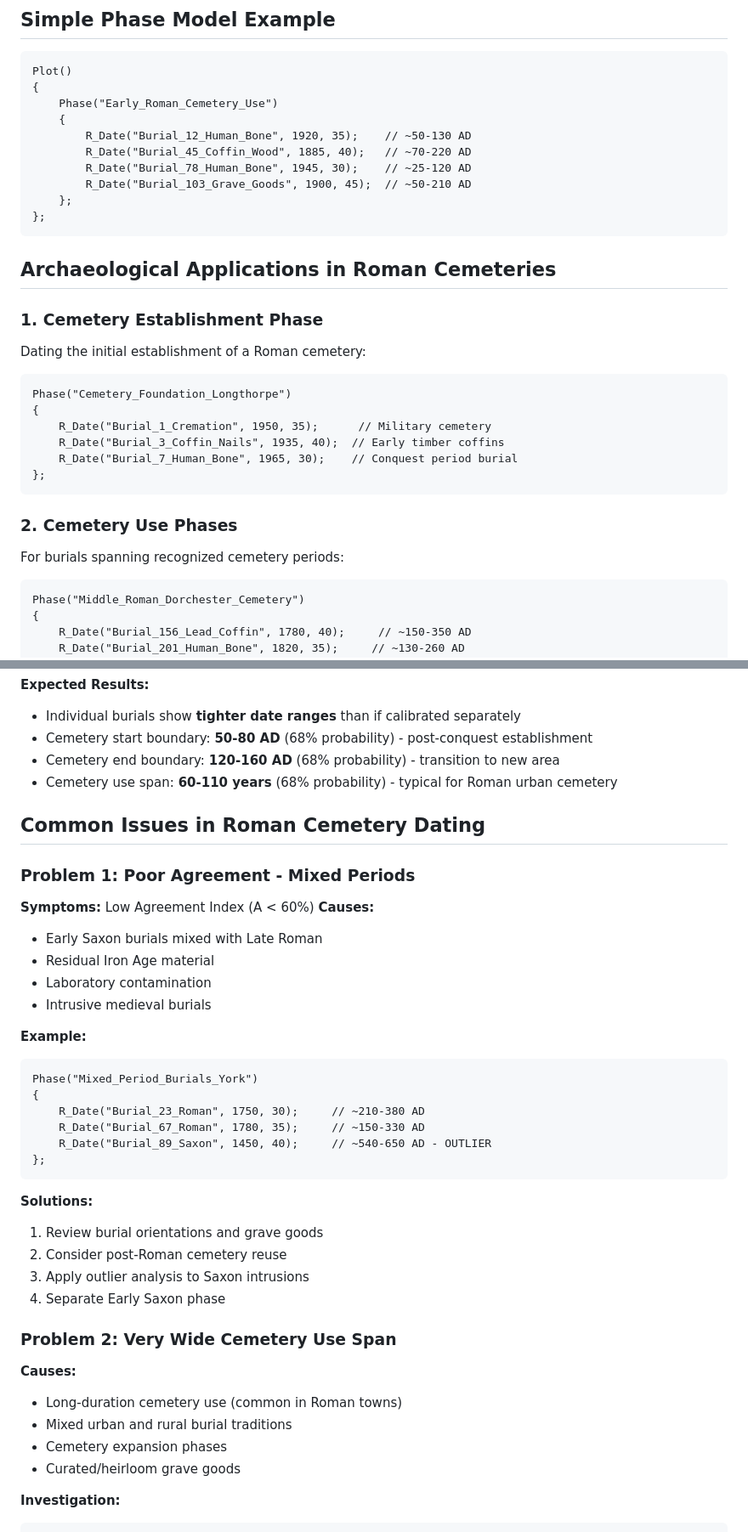
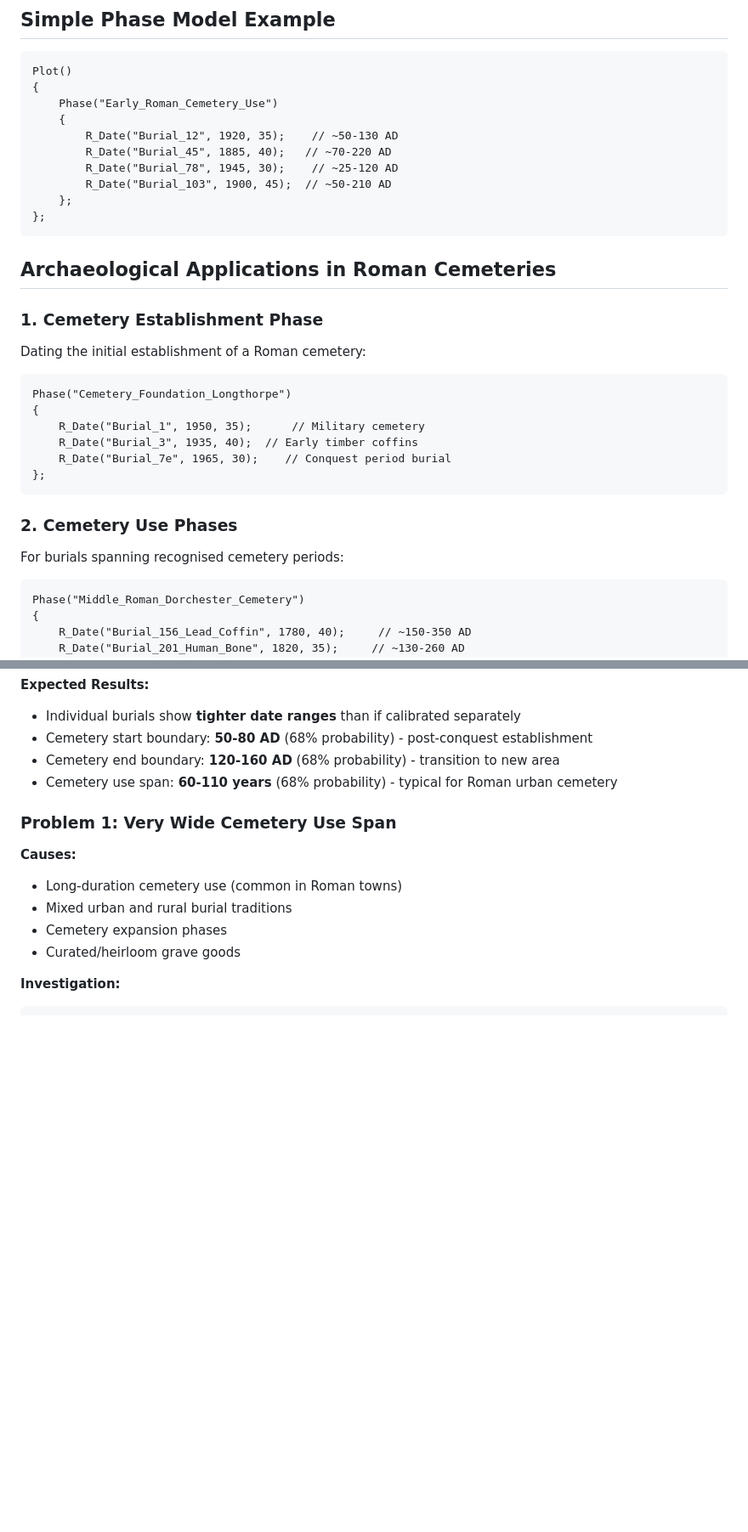
Before and after one commit to PeterDMarshall01/oxcal-training, a Markdown page: oxcal_phase_model_guide.md, 2 parts joined by grey strips. Shown at 85% size. GitHub-like rendering; blank space fills up the shorter version.

````diff
--- a/oxcal_phase_model_guide.md
+++ b/oxcal_phase_model_guide.md
@@ -37,10 +37,10 @@ Plot()
 {
     Phase("Early_Roman_Cemetery_Use")
     {
-        R_Date("Burial_12_Human_Bone", 1920, 35);    // ~50-130 AD
-        R_Date("Burial_45_Coffin_Wood", 1885, 40);   // ~70-220 AD
-        R_Date("Burial_78_Human_Bone", 1945, 30);    // ~25-120 AD
-        R_Date("Burial_103_Grave_Goods", 1900, 45);  // ~50-210 AD
+        R_Date("Burial_12", 1920, 35);    // ~50-130 AD
+        R_Date("Burial_45", 1885, 40);   // ~70-220 AD
+        R_Date("Burial_78", 1945, 30);    // ~25-120 AD
+        R_Date("Burial_103", 1900, 45);  // ~50-210 AD
     };
 };
 ```
@@ -53,14 +53,14 @@ Dating the initial establishment of a Roman cemetery:
 ```
 Phase("Cemetery_Foundation_Longthorpe")
 {
-    R_Date("Burial_1_Cremation", 1950, 35);      // Military cemetery
-    R_Date("Burial_3_Coffin_Nails", 1935, 40);  // Early timber coffins
-    R_Date("Burial_7_Human_Bone", 1965, 30);    // Conquest period burial
+    R_Date("Burial_1", 1950, 35);      // Military cemetery
+    R_Date("Burial_3", 1935, 40);  // Early timber coffins
+    R_Date("Burial_7e", 1965, 30);    // Conquest period burial
 };
 ```
 
 ### 2. Cemetery Use Phases
-For burials spanning recognized cemetery periods:
+For burials spanning recognised cemetery periods:
 
 ```
 Phase("Middle_Roman_Dorchester_Cemetery")
@@ -119,33 +119,8 @@ Plot()
 - Cemetery end boundary: **120-160 AD** (68% probability) - transition to new area
 - Cemetery use span: **60-110 years** (68% probability) - typical for Roman urban cemetery
 
-## Common Issues in Roman Cemetery Dating
 
-### Problem 1: Poor Agreement - Mixed Periods
-**Symptoms:** Low Agreement Index (A < 60%)
-**Causes:**
-- Early Saxon burials mixed with Late Roman
-- Residual Iron Age material
-- Laboratory contamination
-- Intrusive medieval burials
-
-**Example:**
-```
-Phase("Mixed_Period_Burials_York")
-{
-    R_Date("Burial_23_Roman", 1750, 30);     // ~210-380 AD
-    R_Date("Burial_67_Roman", 1780, 35);     // ~150-330 AD
-    R_Date("Burial_89_Saxon", 1450, 40);     // ~540-650 AD - OUTLIER
-};
-```
-
-**Solutions:**
-1. Review burial orientations and grave goods
-2. Consider post-Roman cemetery reuse
-3. Apply outlier analysis to Saxon intrusions
-4. Separate Early Saxon phase
-
-### Problem 2: Very Wide Cemetery Use Span
+### Problem 1: Very Wide Cemetery Use Span
 **Causes:**
 - Long-duration cemetery use (common in Roman towns)
 - Mixed urban and rural burial traditions
````
